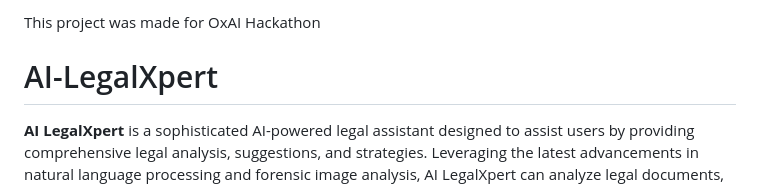
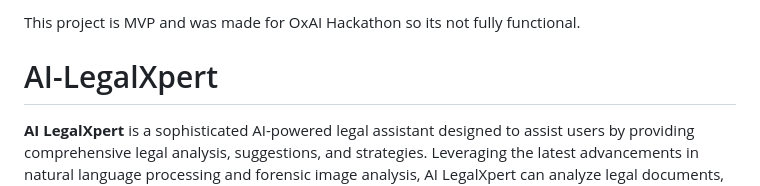
Before and after one commit to hrch3k/AI-LegalXpert, a Markdown page: README.md, the part around the change. Drawn GitHub-style.

```diff
--- a/README.md
+++ b/README.md
@@ -1,4 +1,4 @@
-This project was made for OxAI Hackathon
+This project is MVP and was made for OxAI Hackathon so its not fully functional.
 
 # AI-LegalXpert
 
```
